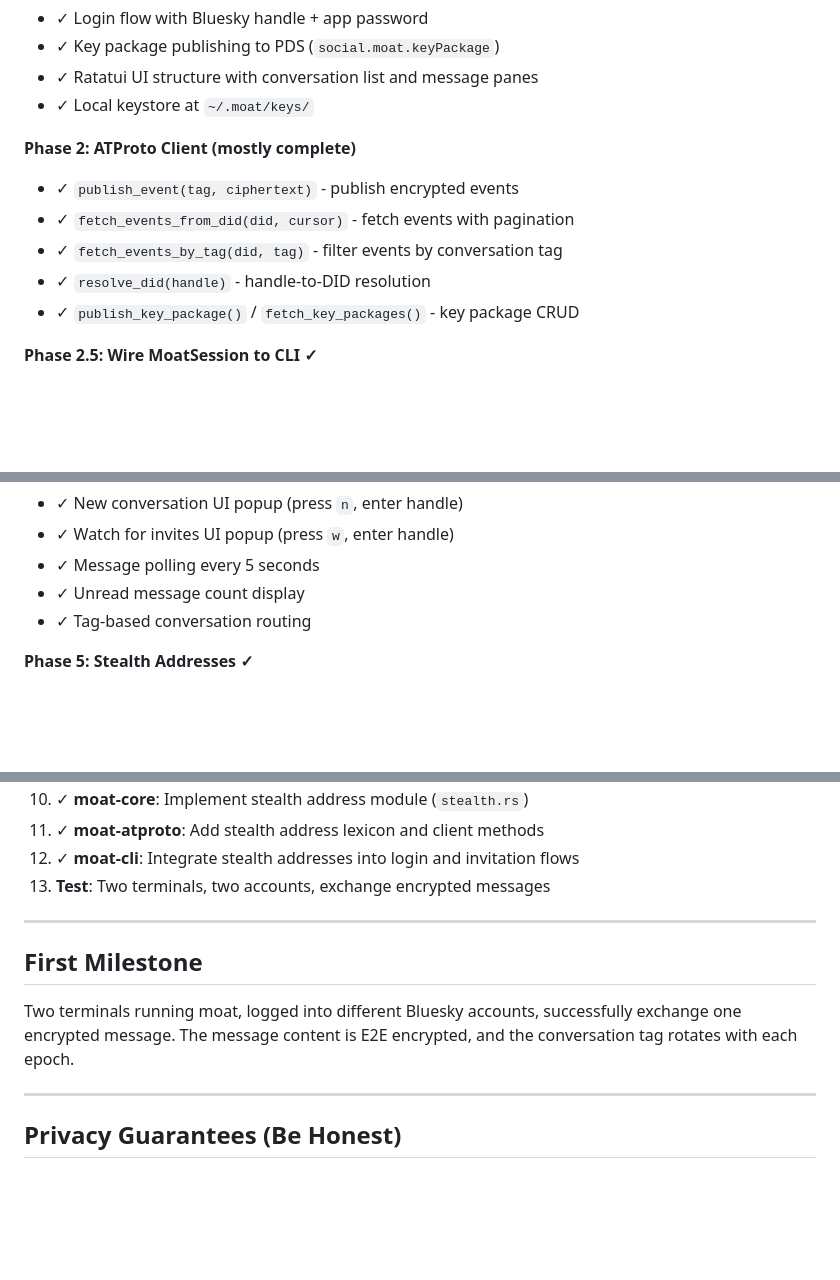
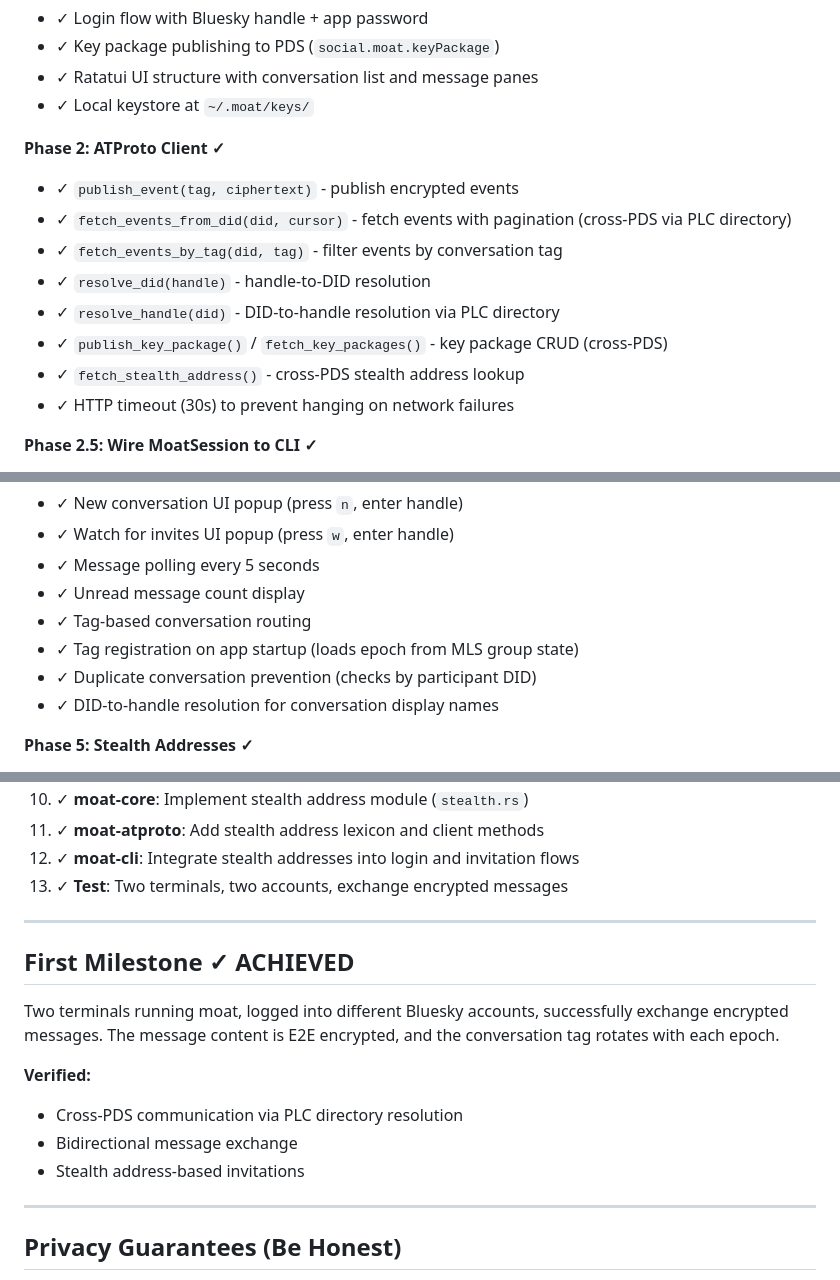
Before and after one commit to singhblom/moat, a Markdown page: implementation.md, 3 parts joined by grey strips. GitHub-like rendering; blank space fills up the shorter version.

Commit message:
First Milestone achieved

```diff
--- a/implementation.md
+++ b/implementation.md
@@ -30,12 +30,15 @@ An encrypted group chat on ATProto using MLS, combining metadata obfuscation tec
 - ✓ Ratatui UI structure with conversation list and message panes
 - ✓ Local keystore at `~/.moat/keys/`
 
-**Phase 2: ATProto Client (mostly complete)**
+**Phase 2: ATProto Client ✓**
 - ✓ `publish_event(tag, ciphertext)` - publish encrypted events
-- ✓ `fetch_events_from_did(did, cursor)` - fetch events with pagination
+- ✓ `fetch_events_from_did(did, cursor)` - fetch events with pagination (cross-PDS via PLC directory)
 - ✓ `fetch_events_by_tag(did, tag)` - filter events by conversation tag
 - ✓ `resolve_did(handle)` - handle-to-DID resolution
-- ✓ `publish_key_package()` / `fetch_key_packages()` - key package CRUD
+- ✓ `resolve_handle(did)` - DID-to-handle resolution via PLC directory
+- ✓ `publish_key_package()` / `fetch_key_packages()` - key package CRUD (cross-PDS)
+- ✓ `fetch_stealth_address()` - cross-PDS stealth address lookup
+- ✓ HTTP timeout (30s) to prevent hanging on network failures
 
 **Phase 2.5: Wire MoatSession to CLI ✓**
 - ✓ `MoatSession` integrated into App struct with persistent storage at `~/.moat/mls.bin`
@@ -51,6 +54,9 @@ An encrypted group chat on ATProto using MLS, combining metadata obfuscation tec
 - ✓ Message polling every 5 seconds
 - ✓ Unread message count display
 - ✓ Tag-based conversation routing
+- ✓ Tag registration on app startup (loads epoch from MLS group state)
+- ✓ Duplicate conversation prevention (checks by participant DID)
+- ✓ DID-to-handle resolution for conversation display names
 
 **Phase 5: Stealth Addresses ✓**
 - ✓ `moat-core/src/stealth.rs` with ECDH + HKDF + XChaCha20-Poly1305
@@ -831,13 +837,18 @@ Periodically publish dummy events indistinguishable from real ones.
 10. ✓ **moat-core**: Implement stealth address module (`stealth.rs`)
 11. ✓ **moat-atproto**: Add stealth address lexicon and client methods
 12. ✓ **moat-cli**: Integrate stealth addresses into login and invitation flows
-13. **Test**: Two terminals, two accounts, exchange encrypted messages
+13. ✓ **Test**: Two terminals, two accounts, exchange encrypted messages
 
 ---
 
-## First Milestone
+## First Milestone ✓ ACHIEVED
 
-Two terminals running moat, logged into different Bluesky accounts, successfully exchange one encrypted message. The message content is E2E encrypted, and the conversation tag rotates with each epoch.
+Two terminals running moat, logged into different Bluesky accounts, successfully exchange encrypted messages. The message content is E2E encrypted, and the conversation tag rotates with each epoch.
+
+**Verified:**
+- Cross-PDS communication via PLC directory resolution
+- Bidirectional message exchange
+- Stealth address-based invitations
 
 ---
 
```
